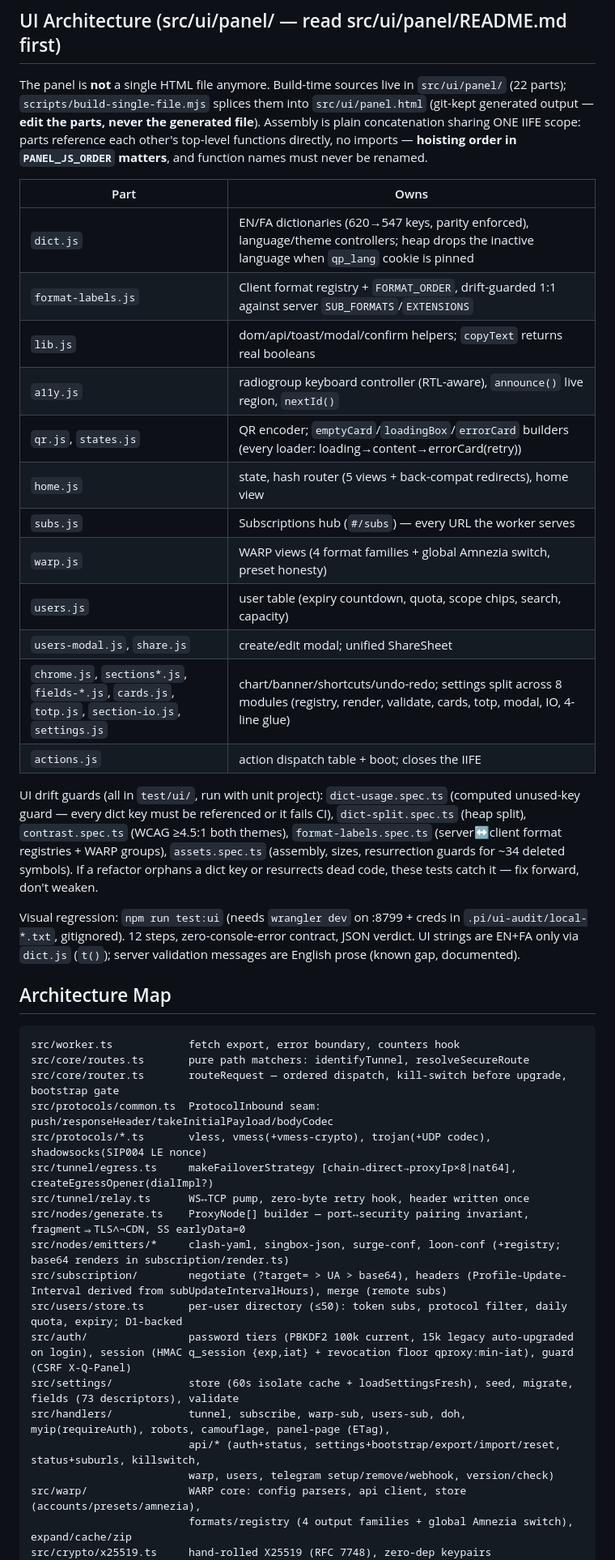
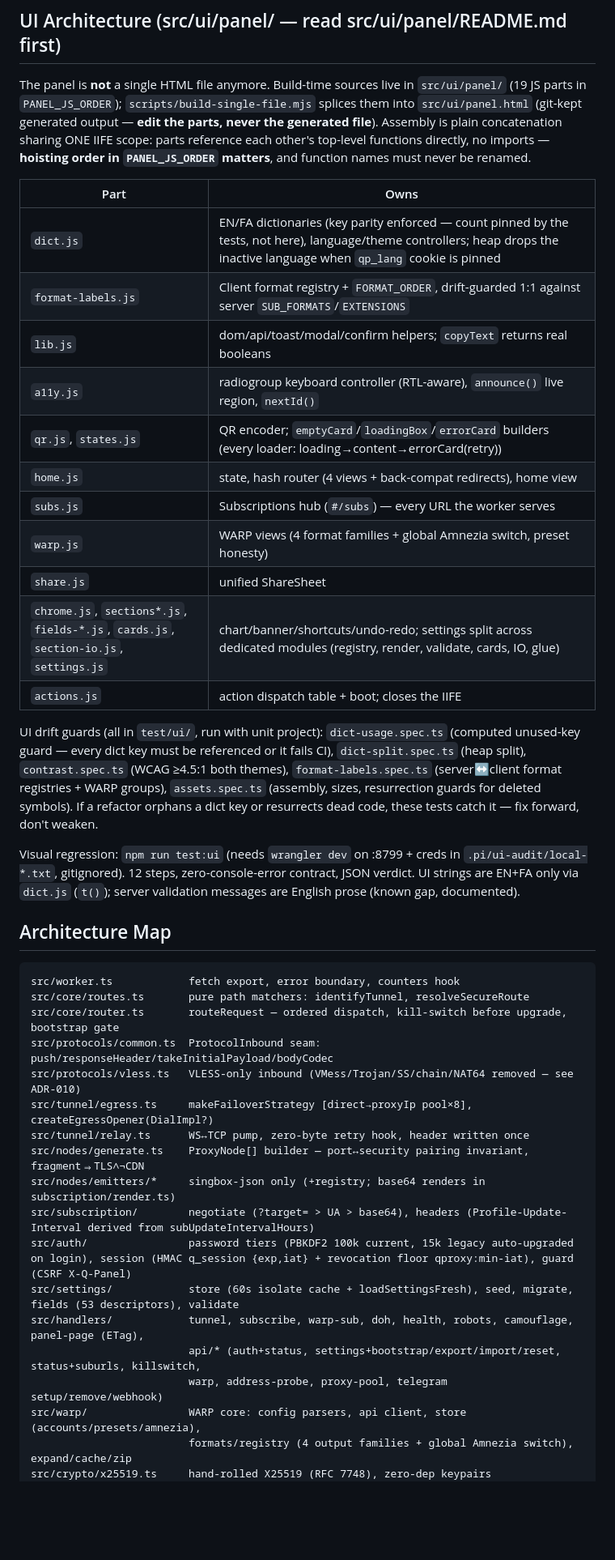
Before and after one commit to QMahyar/q-proxy, a Markdown page: AGENTS.md, the part around one of its changes. Shown at 81% size. Drawn GitHub-style; blank space fills up the shorter version.

```diff
--- a/AGENTS.md
+++ b/AGENTS.md
@@ -56,24 +67,23 @@ Deploy auth: Cloudflare **Global API Key** env vars — `$env:CLOUDFLARE_API_KEY
 
 ## UI Architecture (src/ui/panel/ — read src/ui/panel/README.md first)
 
-The panel is **not** a single HTML file anymore. Build-time sources live in `src/ui/panel/` (22 parts); `scripts/build-single-file.mjs` splices them into `src/ui/panel.html` (git-kept generated output — **edit the parts, never the generated file**). Assembly is plain concatenation sharing ONE IIFE scope: parts reference each other's top-level functions directly, no imports — **hoisting order in `PANEL_JS_ORDER` matters**, and function names must never be renamed.
+The panel is **not** a single HTML file anymore. Build-time sources live in `src/ui/panel/` (19 JS parts in `PANEL_JS_ORDER`); `scripts/build-single-file.mjs` splices them into `src/ui/panel.html` (git-kept generated output — **edit the parts, never the generated file**). Assembly is plain concatenation sharing ONE IIFE scope: parts reference each other's top-level functions directly, no imports — **hoisting order in `PANEL_JS_ORDER` matters**, and function names must never be renamed.
 
 | Part | Owns |
 |---|---|
-| `dict.js` | EN/FA dictionaries (620→547 keys, parity enforced), language/theme controllers; heap drops the inactive language when `qp_lang` cookie is pinned |
+| `dict.js` | EN/FA dictionaries (key parity enforced — count pinned by the tests, not here), language/theme controllers; heap drops the inactive language when `qp_lang` cookie is pinned |
 | `format-labels.js` | Client format registry + `FORMAT_ORDER`, drift-guarded 1:1 against server `SUB_FORMATS`/`EXTENSIONS` |
 | `lib.js` | dom/api/toast/modal/confirm helpers; `copyText` returns real booleans |
 | `a11y.js` | radiogroup keyboard controller (RTL-aware), `announce()` live region, `nextId()` |
 | `qr.js`, `states.js` | QR encoder; `emptyCard`/`loadingBox`/`errorCard` builders (every loader: loading→content→errorCard(retry)) |
-| `home.js` | state, hash router (5 views + back-compat redirects), home view |
+| `home.js` | state, hash router (4 views + back-compat redirects), home view |
 | `subs.js` | Subscriptions hub (`#/subs`) — every URL the worker serves |
 | `warp.js` | WARP views (4 format families + global Amnezia switch, preset honesty) |
-| `users.js` | user table (expiry countdown, quota, scope chips, search, capacity) |
-| `users-modal.js`, `share.js` | create/edit modal; unified ShareSheet |
-| `chrome.js`, `sections*.js`, `fields-*.js`, `cards.js`, `totp.js`, `section-io.js`, `settings.js` | chart/banner/shortcuts/undo-redo; settings split across 8 modules (registry, render, validate, cards, totp, modal, IO, 4-line glue) |
+| `share.js` | unified ShareSheet |
+| `chrome.js`, `sections*.js`, `fields-*.js`, `cards.js`, `section-io.js`, `settings.js` | chart/banner/shortcuts/undo-redo; settings split across dedicated modules (registry, render, validate, cards, IO, glue) |
 | `actions.js` | action dispatch table + boot; closes the IIFE |
 
-UI drift guards (all in `test/ui/`, run with unit project): `dict-usage.spec.ts` (computed unused-key guard — every dict key must be referenced or it fails CI), `dict-split.spec.ts` (heap split), `contrast.spec.ts` (WCAG ≥4.5:1 both themes), `format-labels.spec.ts` (server↔client format registries + WARP groups), `assets.spec.ts` (assembly, sizes, resurrection guards for ~34 deleted symbols). If a refactor orphans a dict key or resurrects dead code, these tests catch it — fix forward, don't weaken.
+UI drift guards (all in `test/ui/`, run with unit project): `dict-usage.spec.ts` (computed unused-key guard — every dict key must be referenced or it fails CI), `dict-split.spec.ts` (heap split), `contrast.spec.ts` (WCAG ≥4.5:1 both themes), `format-labels.spec.ts` (server↔client format registries + WARP groups), `assets.spec.ts` (assembly, sizes, resurrection guards for deleted symbols). If a refactor orphans a dict key or resurrects dead code, these tests catch it — fix forward, don't weaken.
 
 Visual regression: `npm run test:ui` (needs `wrangler dev` on :8799 + creds in `.pi/ui-audit/local-*.txt`, gitignored). 12 steps, zero-console-error contract, JSON verdict. UI strings are EN+FA only via `dict.js` (`t()`); server validation messages are English prose (known gap, documented).
 
@@ -84,18 +94,17 @@ src/worker.ts            fetch export, error boundary, counters hook
 src/core/routes.ts       pure path matchers: identifyTunnel, resolveSecureRoute
 src/core/router.ts       routeRequest — ordered dispatch, kill-switch before upgrade, bootstrap gate
 src/protocols/common.ts  ProtocolInbound seam: push/responseHeader/takeInitialPayload/bodyCodec
-src/protocols/*.ts       vless, vmess(+vmess-crypto), trojan(+UDP codec), shadowsocks(SIP004 LE nonce)
-src/tunnel/egress.ts     makeFailoverStrategy [chain→direct→proxyIp×8|nat64], createEgressOpener(dialImpl?)
+src/protocols/vless.ts   VLESS-only inbound (VMess/Trojan/SS/chain/NAT64 removed — see ADR-010)
+src/tunnel/egress.ts     makeFailoverStrategy [direct→proxyIp pool×8], createEgressOpener(DialImpl?)
 src/tunnel/relay.ts      WS↔TCP pump, zero-byte retry hook, header written once
-src/nodes/generate.ts    ProxyNode[] builder — port↔security pairing invariant, fragment⇒TLS∧¬CDN, SS earlyData=0
-src/nodes/emitters/*     clash-yaml, singbox-json, surge-conf, loon-conf (+registry; base64 renders in subscription/render.ts)
-src/subscription/        negotiate (?target= > UA > base64), headers (Profile-Update-Interval derived from subUpdateIntervalHours), merge (remote subs)
-src/users/store.ts       per-user directory (≤50): token subs, protocol filter, daily quota, expiry; D1-backed
+src/nodes/generate.ts    ProxyNode[] builder — port↔security pairing invariant, fragment⇒TLS∧¬CDN
+src/nodes/emitters/*     singbox-json only (+registry; base64 renders in subscription/render.ts)
+src/subscription/        negotiate (?target= > UA > base64), headers (Profile-Update-Interval derived from subUpdateIntervalHours)
 src/auth/                password tiers (PBKDF2 100k current, 15k legacy auto-upgraded on login), session (HMAC q_session {exp,iat} + revocation floor qproxy:min-iat), guard (CSRF X-Q-Panel)
-src/settings/            store (60s isolate cache + loadSettingsFresh), seed, migrate, fields (73 descriptors), validate
-src/handlers/            tunnel, subscribe, warp-sub, users-sub, doh, myip(requireAuth), robots, camouflage, panel-page (ETag),
+src/settings/            store (60s isolate cache + loadSettingsFresh), seed, migrate, fields (53 descriptors), validate
+src/handlers/            tunnel, subscribe, warp-sub, doh, health, robots, camouflage, panel-page (ETag),
                          api/* (auth+status, settings+bootstrap/export/import/reset, status+suburls, killswitch,
-                         warp, users, telegram setup/remove/webhook, version/check)
+                         warp, address-probe, proxy-pool, telegram setup/remove/webhook)
 src/warp/                WARP core: config parsers, api client, store (accounts/presets/amnezia),
                          formats/registry (4 output families + global Amnezia switch), expand/cache/zip
 src/crypto/x25519.ts     hand-rolled X25519 (RFC 7748), zero-dep keypairs
```
Also changed, not shown: other parts of AGENTS.md (+28 -25 lines), CONTEXT.md (+9 -12 lines).
